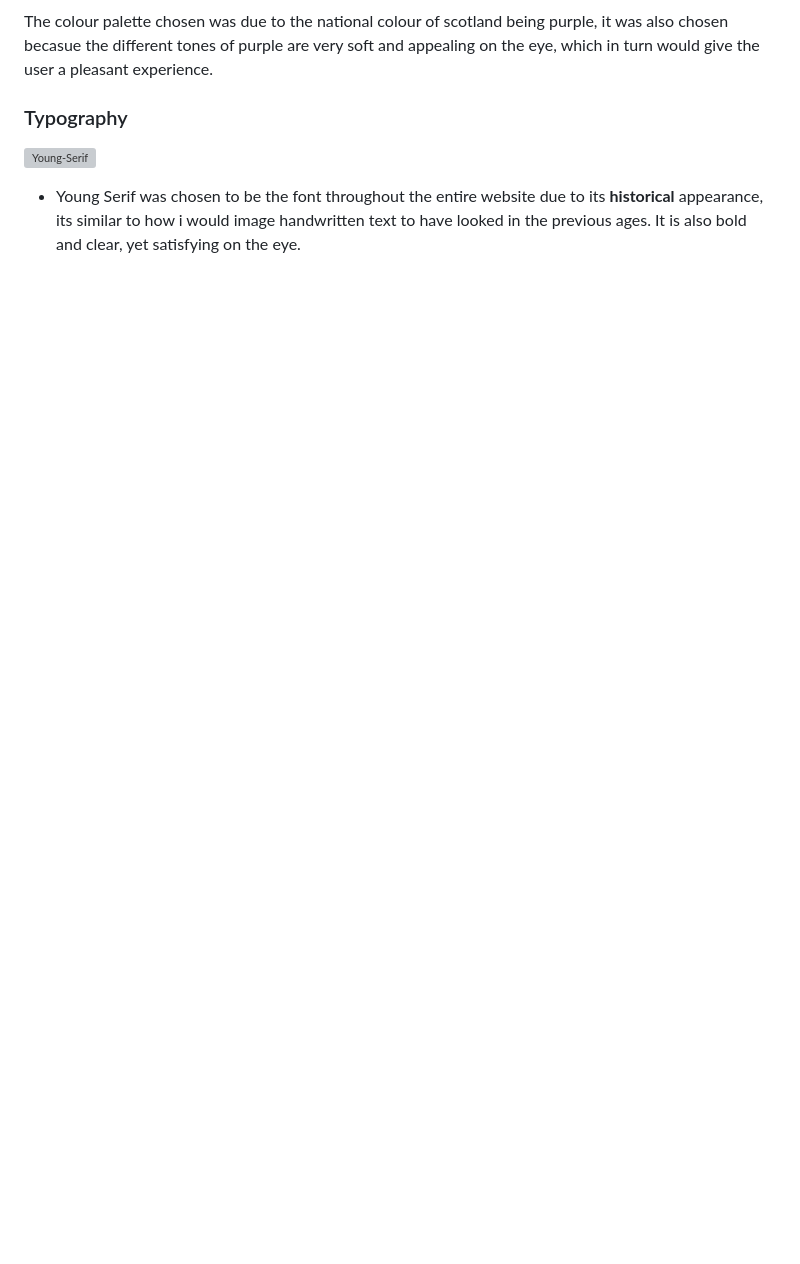
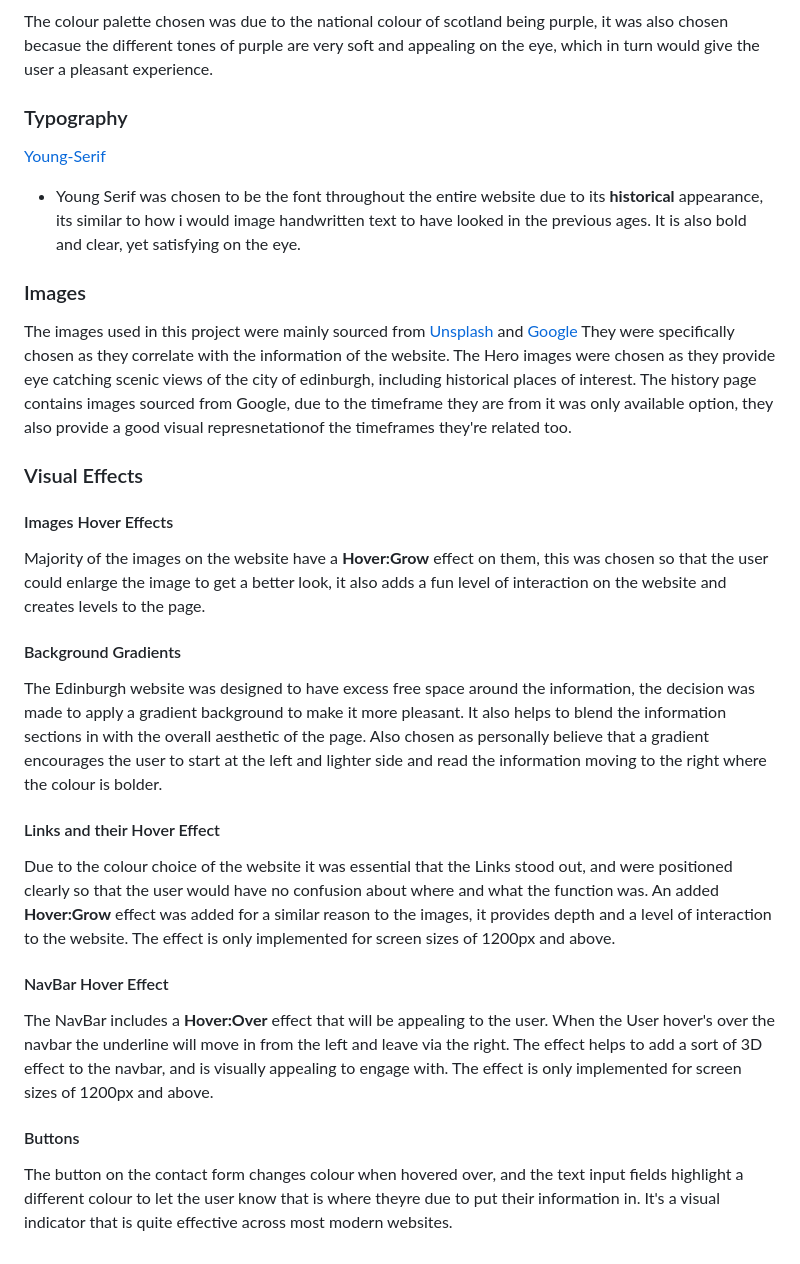
Before and after one commit to Tomboxhall/history-of-edinburgh, a Markdown page: README.md, the part around the change. GitHub-like rendering; blank space fills up the shorter version; grey boxes are pictures that could not be loaded.

Commit message:
add visual effects section

```diff
--- a/README.md
+++ b/README.md
@@ -81,5 +81,26 @@ The colour palette chosen was due to the national colour of scotland being purpl
 
 ### Typography
 
-![Young-Serif](https://fonts.google.com/specimen/Young+Serif?query=young)
+[Young-Serif](https://fonts.google.com/specimen/Young+Serif?query=young)
 - Young Serif was chosen to be the font throughout the entire website due to its **historical** appearance, its similar to how i would image handwritten text to have looked in the previous ages. It is also bold and clear, yet satisfying on the eye.
+
+### Images
+
+The images used in this project were mainly sourced from [Unsplash](https://unsplash.com/) and [Google](https://www.google.co.uk/) They were specifically chosen as they correlate with the information of the website. The Hero images were chosen as they provide eye catching scenic views of the city of edinburgh, including historical places of interest. The history page contains images sourced from Google, due to the timeframe they are from it was only available option, they also provide a good visual represnetationof the timeframes they're related too.
+
+### Visual Effects
+
+#### Images Hover Effects
+Majority of the images on the website have a **Hover:Grow** effect on them, this was chosen so that the user could enlarge the image to get a better look, it also adds a fun level of interaction on the website and creates levels to the page.
+
+#### Background Gradients
+The Edinburgh website was designed to have excess free space around the information, the decision was made to apply a gradient background to make it more pleasant. It also helps to blend the information sections in with the overall aesthetic of the page. Also chosen as personally believe that a gradient encourages the user to start at the left and lighter side and read the information moving to the right where the colour is bolder.
+
+#### Links and their Hover Effect
+Due to the colour choice of the website it was essential that the Links stood out, and were positioned clearly so that the user would have no confusion about where and what the function was. An added **Hover:Grow** effect was added for a similar reason to the images, it provides depth and a level of interaction to the website. The effect is only implemented for screen sizes of 1200px and above.
+
+#### NavBar Hover Effect
+The NavBar includes a **Hover:Over** effect that will be appealing to the user. When the User hover's over the navbar the underline will move in from the left and leave via the right. The effect helps to add a sort of 3D effect to the navbar, and is visually appealing to engage with. The effect is only implemented for screen sizes of 1200px and above.
+
+#### Buttons
+The button on the contact form changes colour when hovered over, and the text input fields highlight a different colour to let the user know that is where theyre due to put their information in. It's a visual indicator that is quite effective across most modern websites.
```
